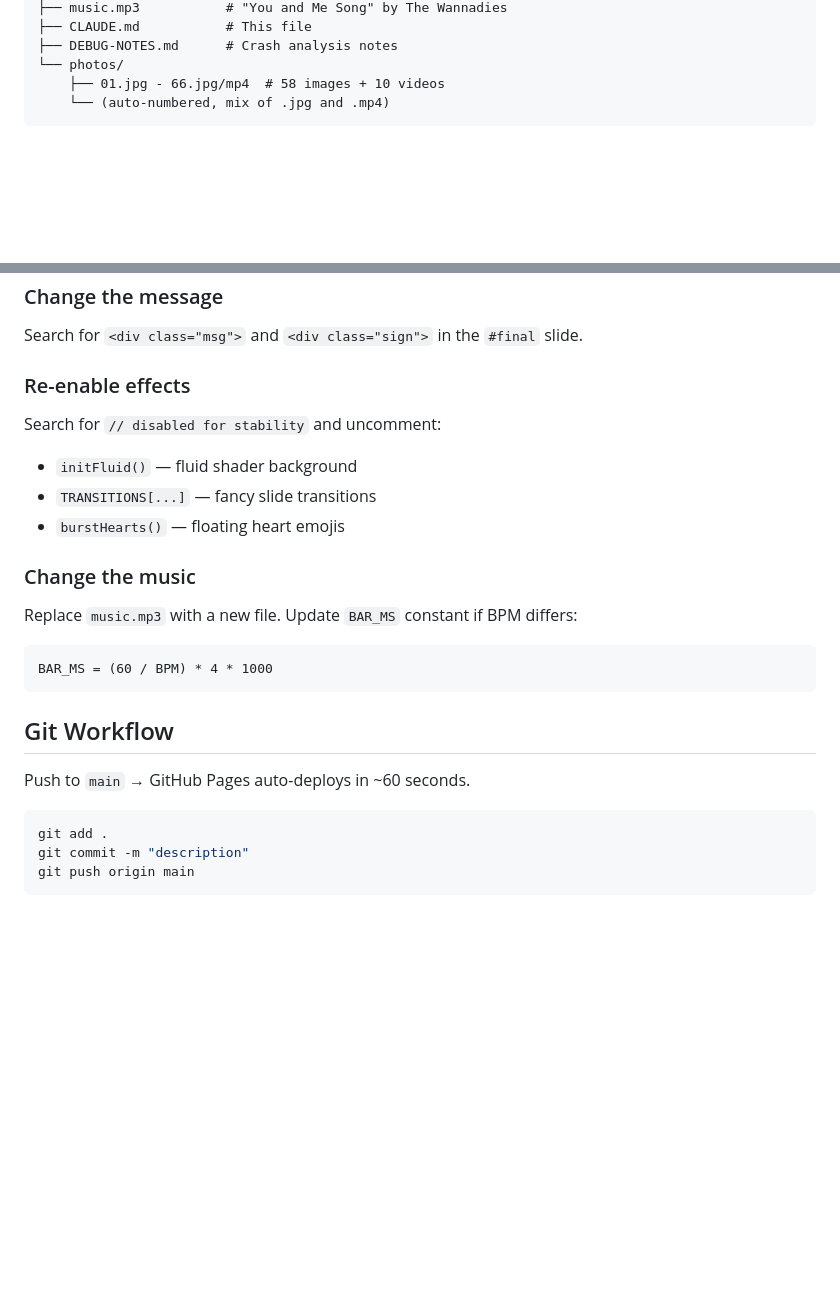
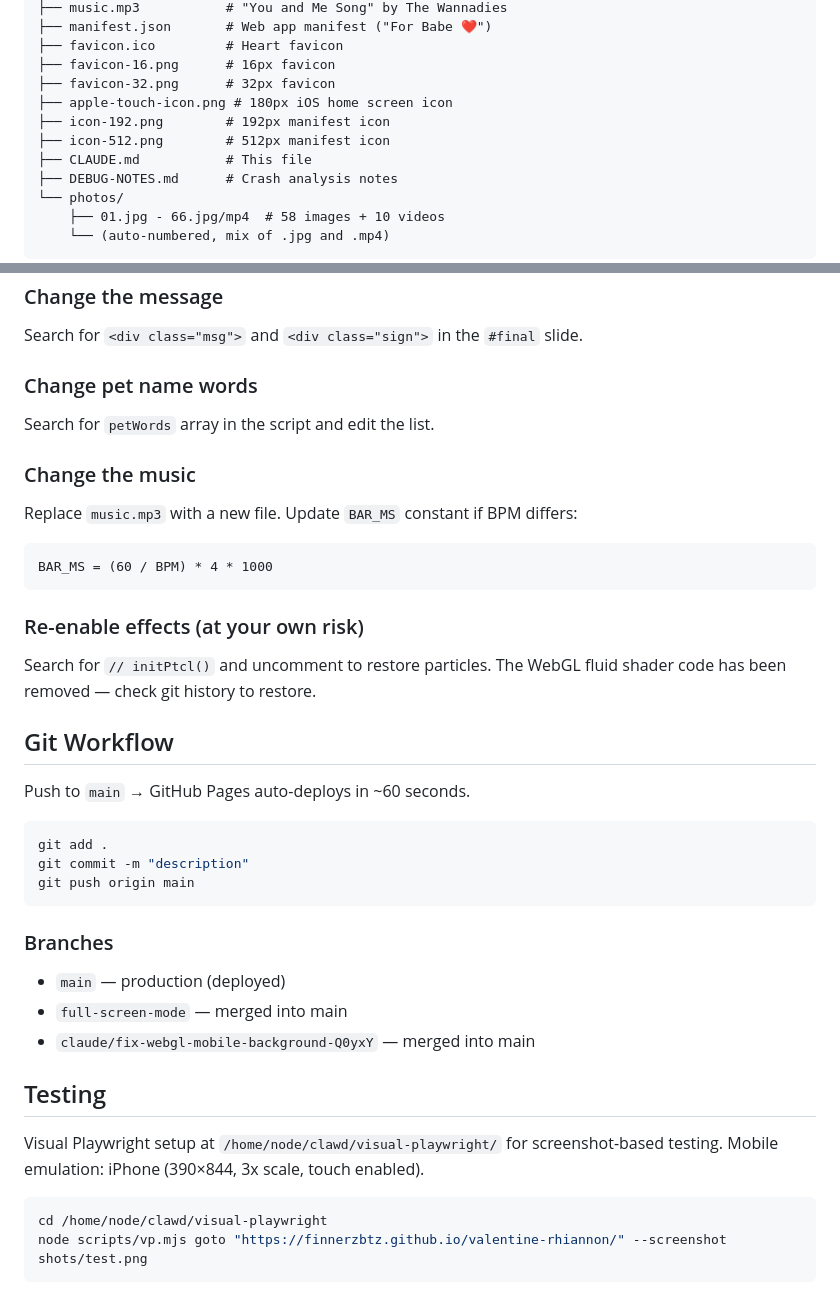
Before and after one commit to finnerzbtz/valentine-rhiannon, a Markdown page: CLAUDE.md, 2 parts joined by grey strips. Rendered like a GitHub page; blank space fills up the shorter version.

````diff
--- a/CLAUDE.md
+++ b/CLAUDE.md
@@ -96,4 +124,11 @@ valentine-deploy/
 ├── music.mp3           # "You and Me Song" by The Wannadies
+├── manifest.json       # Web app manifest ("For Babe ❤️")
+├── favicon.ico         # Heart favicon
+├── favicon-16.png      # 16px favicon
+├── favicon-32.png      # 32px favicon
+├── apple-touch-icon.png # 180px iOS home screen icon
+├── icon-192.png        # 192px manifest icon
+├── icon-512.png        # 512px manifest icon
 ├── CLAUDE.md           # This file
 ├── DEBUG-NOTES.md      # Crash analysis notes
 └── photos/
@@ -115,17 +150,18 @@ Search for `const PW=` in index.html and update the string.
 ### Change the message
 Search for `<div class="msg">` and `<div class="sign">` in the `#final` slide.
 
-### Re-enable effects
-Search for `// disabled for stability` and uncomment:
-- `initFluid()` — fluid shader background
-- `TRANSITIONS[...]` — fancy slide transitions
-- `burstHearts()` — floating heart emojis
+### Change pet name words
+Search for `petWords` array in the script and edit the list.
 
 ### Change the music
 Replace `music.mp3` with a new file. Update `BAR_MS` constant if BPM differs:
 ```
 BAR_MS = (60 / BPM) * 4 * 1000
 ```
+
+### Re-enable effects (at your own risk)
+Search for `// initPtcl()` and uncomment to restore particles.
+The WebGL fluid shader code has been removed — check git history to restore.
 
 ## Git Workflow
 Push to `main` → GitHub Pages auto-deploys in ~60 seconds.
@@ -134,3 +170,16 @@ git add .
 git commit -m "description"
 git push origin main
 ```
+
+### Branches
+- `main` — production (deployed)
+- `full-screen-mode` — merged into main
+- `claude/fix-webgl-mobile-background-Q0yxY` — merged into main
+
+## Testing
+Visual Playwright setup at `/home/node/clawd/visual-playwright/` for screenshot-based testing.
+Mobile emulation: iPhone (390×844, 3x scale, touch enabled).
+```bash
+cd /home/node/clawd/visual-playwright
+node scripts/vp.mjs goto "https://finnerzbtz.github.io/valentine-rhiannon/" --screenshot shots/test.png
+```
````
Also changed, not shown: other parts of CLAUDE.md (+61 -33 lines).
